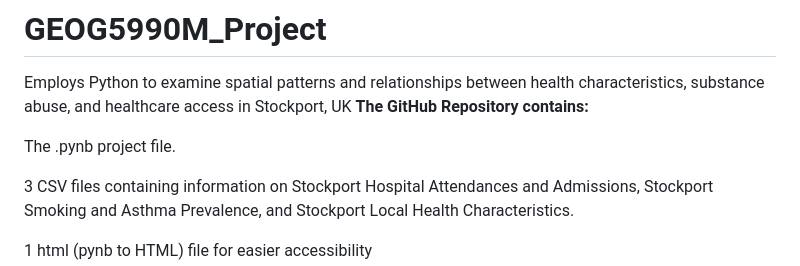
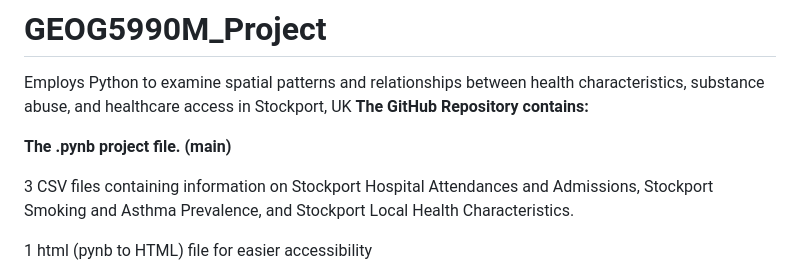
Before and after one commit to nipunkalraa/Spatial-Data-Science-Analysis-of-Health-Metrics-and-Healthcare-Accessibility-in-Stockport-UK, a Markdown page: README.md, the part around the change. Rendered like a GitHub page.

```diff
--- a/README.md
+++ b/README.md
@@ -2,7 +2,7 @@
 Employs Python to examine spatial patterns and relationships between health characteristics, substance abuse, and healthcare access in Stockport, UK
 **The GitHub Repository contains:**
 
-The .pynb project file.
+**The .pynb project file. (main)**
 
 3 CSV files containing information on Stockport Hospital Attendances and Admissions, Stockport Smoking and Asthma Prevalence, and Stockport Local Health Characteristics.
 
```
